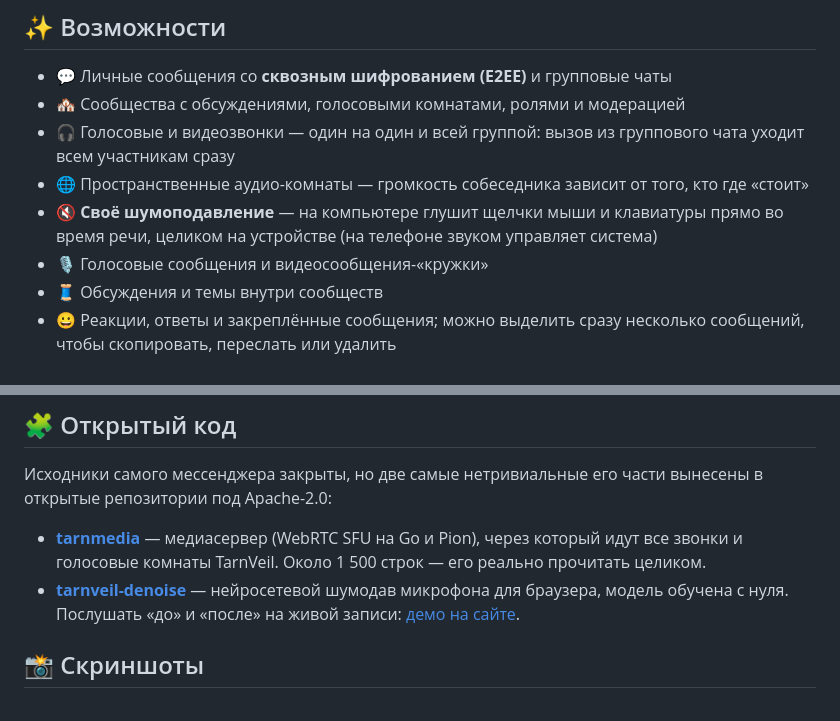
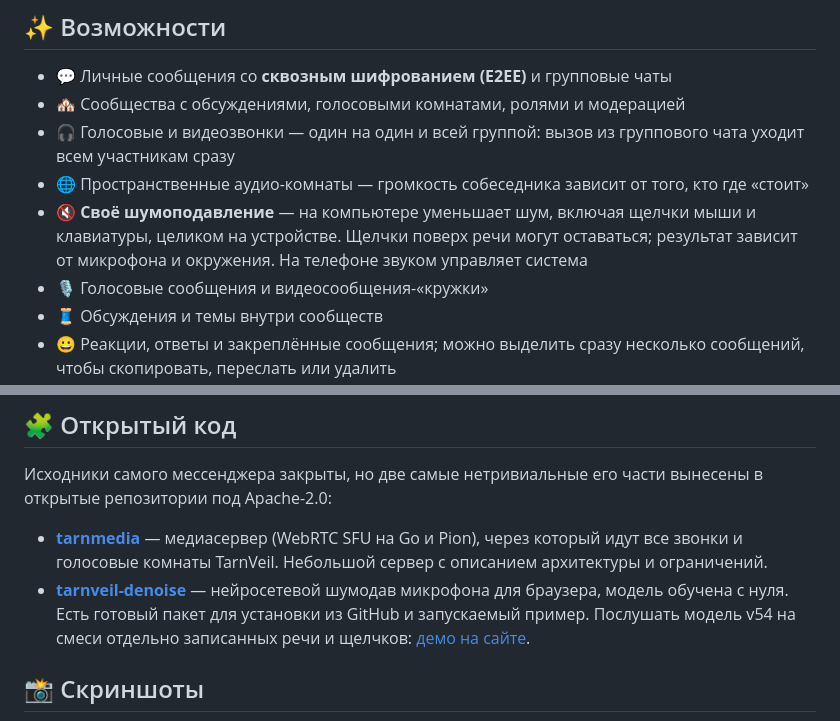
Before and after one commit to Amesu-afk/TarnVeil, a Markdown page: README.md, 2 parts joined by grey strips. GitHub-like rendering.

Commit message:
docs: clarify denoiser limits and reproducible demo

```diff
--- a/README.md
+++ b/README.md
@@ -26,7 +26,7 @@
 - 🏘️ Сообщества с обсуждениями, голосовыми комнатами, ролями и модерацией
 - 🎧 Голосовые и видеозвонки — один на один и всей группой: вызов из группового чата уходит всем участникам сразу
 - 🌐 Пространственные аудио-комнаты — громкость собеседника зависит от того, кто где «стоит»
-- 🔇 **Своё шумоподавление** — на компьютере глушит щелчки мыши и клавиатуры прямо во время речи, целиком на устройстве (на телефоне звуком управляет система)
+- 🔇 **Своё шумоподавление** — на компьютере уменьшает шум, включая щелчки мыши и клавиатуры, целиком на устройстве. Щелчки поверх речи могут оставаться; результат зависит от микрофона и окружения. На телефоне звуком управляет система
 - 🎙️ Голосовые сообщения и видеосообщения-«кружки»
 - 🧵 Обсуждения и темы внутри сообществ
 - 😀 Реакции, ответы и закреплённые сообщения; можно выделить сразу несколько сообщений, чтобы скопировать, переслать или удалить
@@ -64,8 +64,8 @@
 
 Исходники самого мессенджера закрыты, но две самые нетривиальные его части вынесены в открытые репозитории под Apache-2.0:
 
-- **[tarnmedia](https://github.com/Amesu-afk/tarnmedia)** — медиасервер (WebRTC SFU на Go и Pion), через который идут все звонки и голосовые комнаты TarnVeil. Около 1 500 строк — его реально прочитать целиком.
-- **[tarnveil-denoise](https://github.com/Amesu-afk/tarnveil-denoise)** — нейросетевой шумодав микрофона для браузера, модель обучена с нуля. Послушать «до» и «после» на живой записи: [демо на сайте](https://tarnveil.ru/keyboard-noise-demo.html).
+- **[tarnmedia](https://github.com/Amesu-afk/tarnmedia)** — медиасервер (WebRTC SFU на Go и Pion), через который идут все звонки и голосовые комнаты TarnVeil. Небольшой сервер с описанием архитектуры и ограничений.
+- **[tarnveil-denoise](https://github.com/Amesu-afk/tarnveil-denoise)** — нейросетевой шумодав микрофона для браузера, модель обучена с нуля. Есть готовый пакет для установки из GitHub и запускаемый пример. Послушать модель v54 на смеси отдельно записанных речи и щелчков: [демо на сайте](https://tarnveil.ru/keyboard-noise-demo.html).
 
 ## 📸 Скриншоты
 
```
Also changed, not shown: README.en.md (+3 -3 lines).
